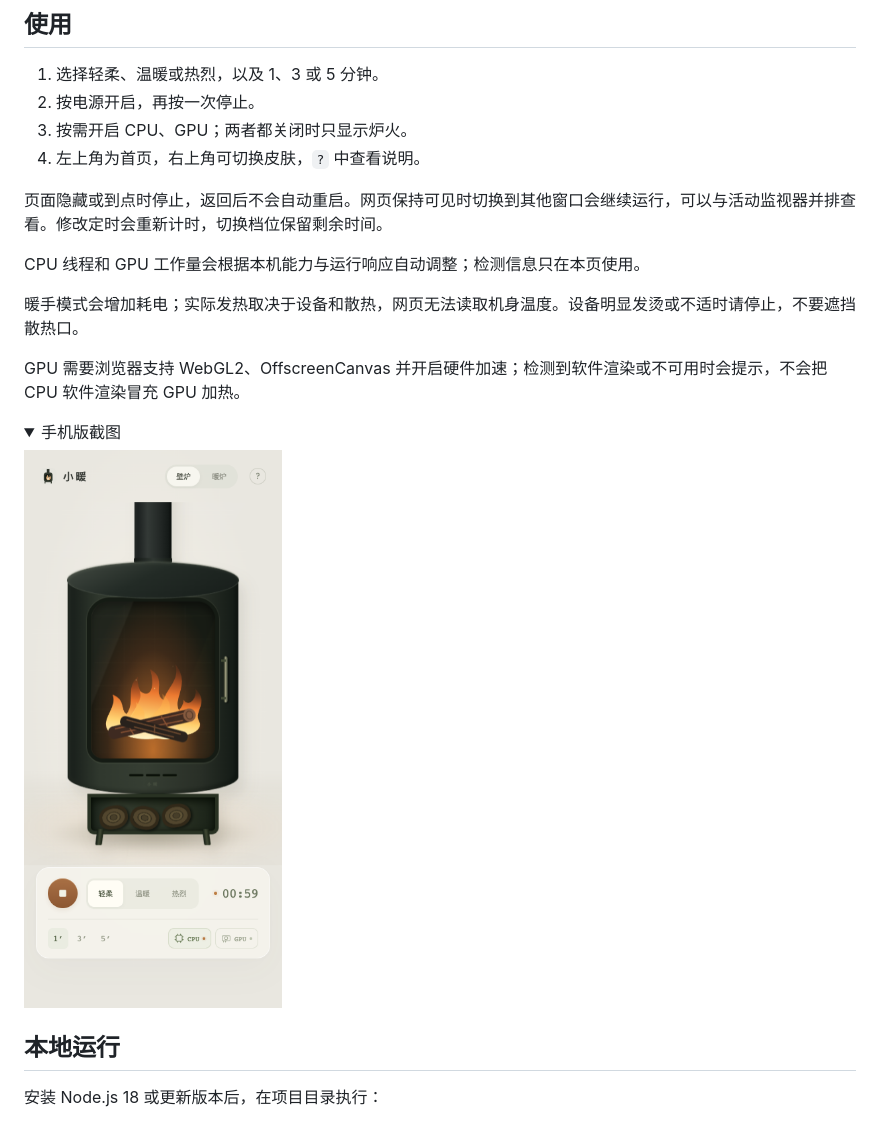
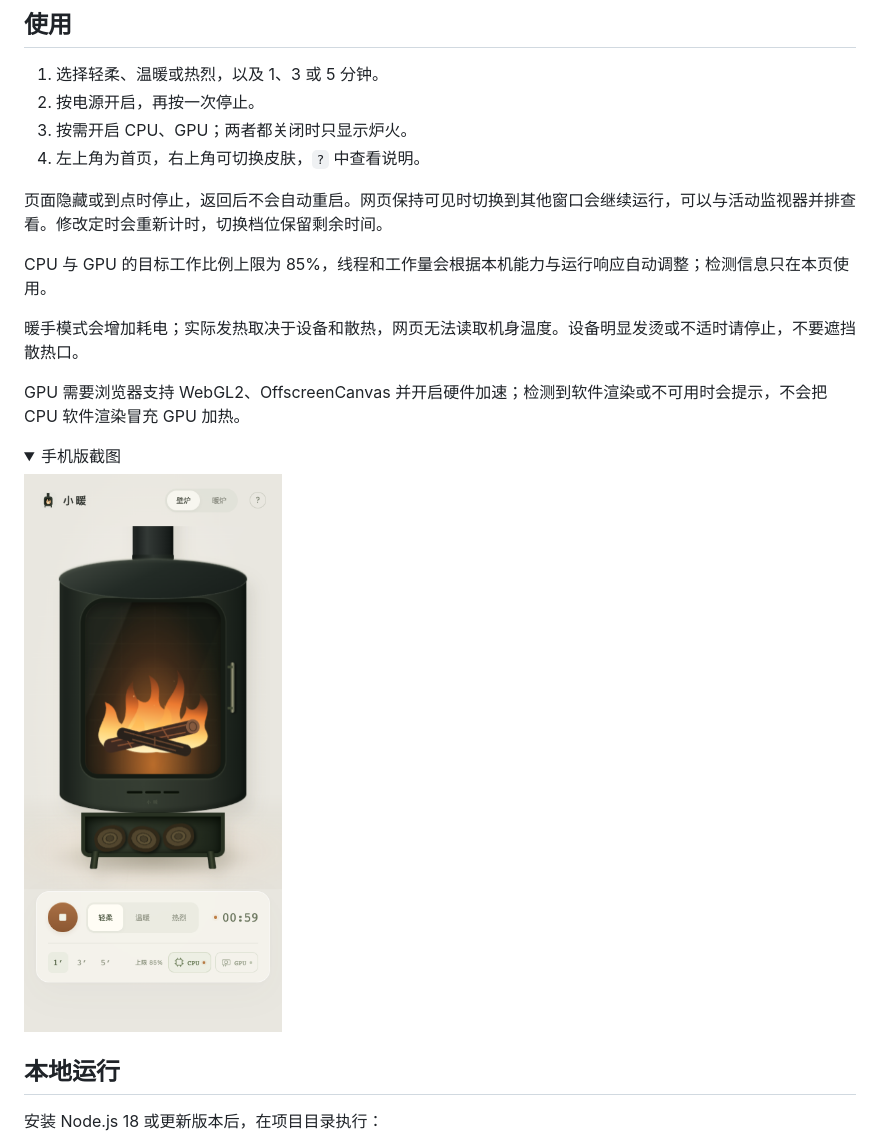
Before and after one commit to gongfpp/cyber-handwarmer, a Markdown page: README.md, the part around the change. Rendered like a GitHub page; pictures changed too: docs/mobile.png; folded sections open.

```diff
--- a/README.md
+++ b/README.md
@@ -15,7 +15,7 @@
 
 页面隐藏或到点时停止，返回后不会自动重启。网页保持可见时切换到其他窗口会继续运行，可以与活动监视器并排查看。修改定时会重新计时，切换档位保留剩余时间。
 
-CPU 线程和 GPU 工作量会根据本机能力与运行响应自动调整；检测信息只在本页使用。
+CPU 与 GPU 的目标工作比例上限为 85%，线程和工作量会根据本机能力与运行响应自动调整；检测信息只在本页使用。
 
 暖手模式会增加耗电；实际发热取决于设备和散热，网页无法读取机身温度。设备明显发烫或不适时请停止，不要遮挡散热口。
 
```
Also changed, not shown: docs/development.md (+2 -2 lines), docs/desktop.png, 8 other files.
